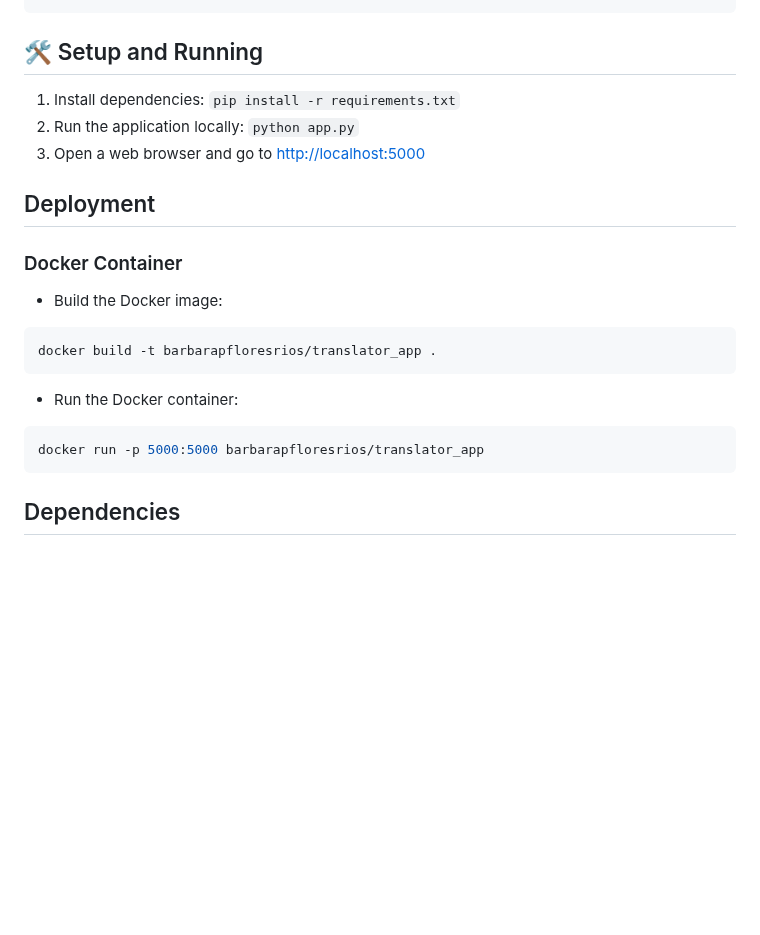
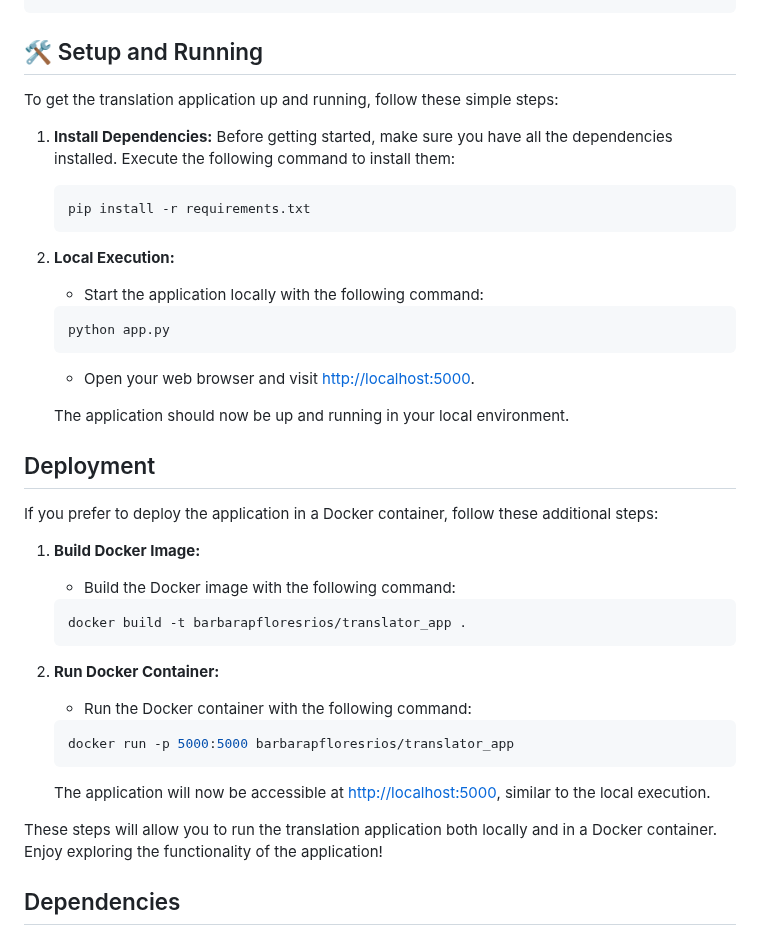
Before and after one commit to nogibjj/IDS706_DataEngineering_BarbaraFlores_Miniproject13, a Markdown page: README.md, the part around the change. Drawn GitHub-style; blank space fills up the shorter version.

````diff
--- a/README.md
+++ b/README.md
@@ -41,21 +41,48 @@ The project structure is as follows:
 
 
 ## 🛠️ Setup and Running
-1. Install dependencies: `pip install -r requirements.txt`
-2. Run the application locally: `python app.py`
-3. Open a web browser and go to [http://localhost:5000](http://localhost:5000)
+
+To get the translation application up and running, follow these simple steps:
+
+1. **Install Dependencies:** Before getting started, make sure you have all the dependencies installed. Execute the following command to install them:
+
+    ```bash
+    pip install -r requirements.txt
+    ```
+
+2. **Local Execution:**
+   - Start the application locally with the following command:
+
+    ```bash
+    python app.py
+    ```
+
+   - Open your web browser and visit [http://localhost:5000](http://localhost:5000).
+
+   The application should now be up and running in your local environment.
 
 ## Deployment
-### Docker Container
-- Build the Docker image:
-```bash
-docker build -t barbarapfloresrios/translator_app .
-```
 
-- Run the Docker container:
-```bash
-docker run -p 5000:5000 barbarapfloresrios/translator_app
-```
+If you prefer to deploy the application in a Docker container, follow these additional steps:
+
+1. **Build Docker Image:**
+   - Build the Docker image with the following command:
+
+    ```bash
+    docker build -t barbarapfloresrios/translator_app .
+    ```
+
+2. **Run Docker Container:**
+   - Run the Docker container with the following command:
+
+    ```bash
+    docker run -p 5000:5000 barbarapfloresrios/translator_app
+    ```
+
+   The application will now be accessible at [http://localhost:5000](http://localhost:5000), similar to the local execution.
+
+These steps will allow you to run the translation application both locally and in a Docker container. Enjoy exploring the functionality of the application!
+
 
 
 ## Dependencies
````
